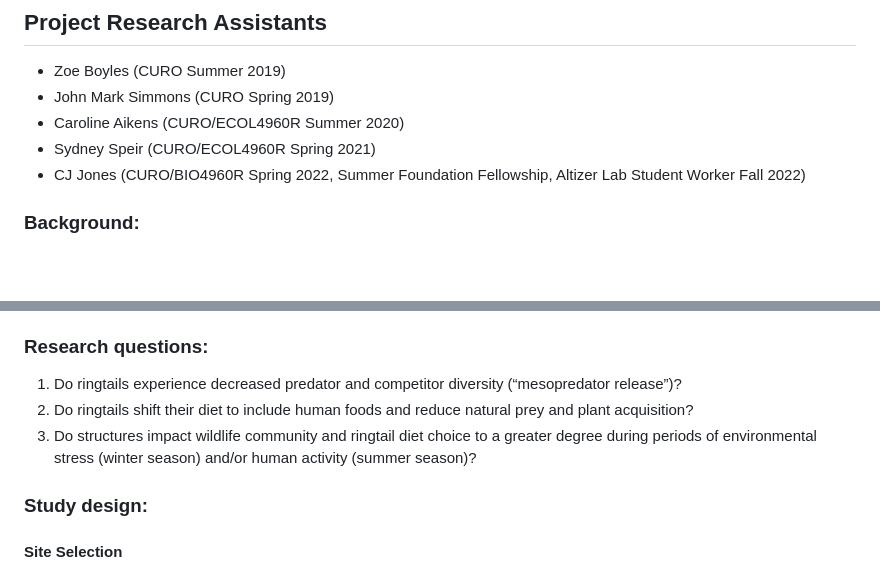
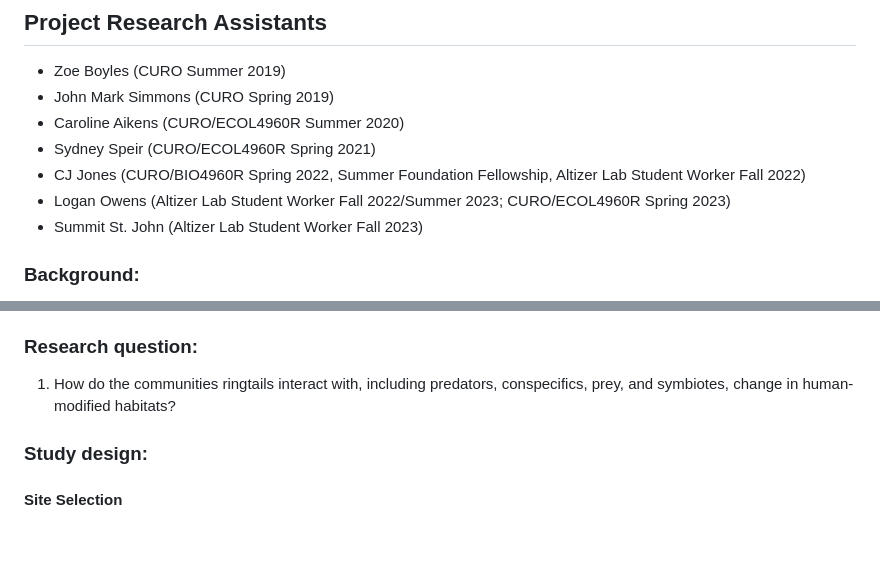
Before and after one commit to DrakeLab/willoughby-ringtail-fieldwork, a Markdown page: README.md, 2 parts joined by grey strips. Rendered like a GitHub page; blank space fills up the shorter version.

```diff
--- a/README.md
+++ b/README.md
@@ -14,6 +14,8 @@ _Last updated: April 18, 2022_
 * Caroline Aikens (CURO/ECOL4960R Summer 2020)
 * Sydney Speir (CURO/ECOL4960R Spring 2021)
 * CJ Jones (CURO/BIO4960R Spring 2022, Summer Foundation Fellowship, Altizer Lab Student Worker Fall 2022)
+* Logan Owens (Altizer Lab Student Worker Fall 2022/Summer 2023; CURO/ECOL4960R Spring 2023)
+* Summit St. John (Altizer Lab Student Worker Fall 2023)
 
 ### Background:
 
@@ -24,10 +26,8 @@ The exploitation of human environments can benefit mesocarnivores by clustering
 Large-scale camera trap studies have shown that mesocarnivores persist in urban environments by preferentially occupying the constricted natural forest habitats within the urban mosaic[10,11]. Some mesocarnivores can reside in human-built structures and may elude traditional grid-based camera surveys. Limited radio-telemetry studies of stone martens, raccoons, and other carnivores, show that building- dwelling individuals have smaller home ranges than wild counterparts[12–14]. This signals that human- built structures can be rich in resources, which could increase population densities and competitive interactions, particularly for territorial carnivores[15]. Mesocarnivores often use latrines, which are localized sites for repeated defecation, that can signal resource quality, territorial defense, or other social cues[16,17]. While rodent scat and bat guano in buildings are considered biological hazards causing diseases such as leptospirosis, histoplasmosis, and hantaviruses[18–20], mesocarnivore latrines disease status is unknown. Thus, buildings occupied by resident mesocarnivores with scat contamination may become a problematic disease interface for both mesocarnivores and humans occupying them.
 Some buildings can be a thermal refuge for mesocarnivores, buffering against the need for temperature regulation behaviors, and providing shelter from predators[21]. Use of these sites could therefore vary seasonally based on weather and changes in other species interactions and could further change mesocarnivore phenology. For instance, Widdows and Downs (2016) reported early breeding in structure-dwelling large-spotted genets in KwaZulu-Natal, South Africa, potentially to allow juvenile dispersal before attic temperatures become inhospitable[22]. Mesocarnivore diets are highly seasonally dependent, with individuals feasting on easily accessible resources following invertebrate emergence periods or fruiting seasons[23,24].
 
-### Research questions:
- 1) Do ringtails experience decreased predator and competitor diversity (“mesopredator release”)?
- 2) Do ringtails shift their diet to include human foods and reduce natural prey and plant acquisition?
- 3) Do structures impact wildlife community and ringtail diet choice to a greater degree during periods of environmental stress (winter season) and/or  human activity (summer season)?
+### Research question:
+ 1) How do the communities ringtails interact with, including predators, conspecifics, prey, and symbiotes, change in human-modified habitats?
 
 ### Study design:
 #### Site Selection
```
